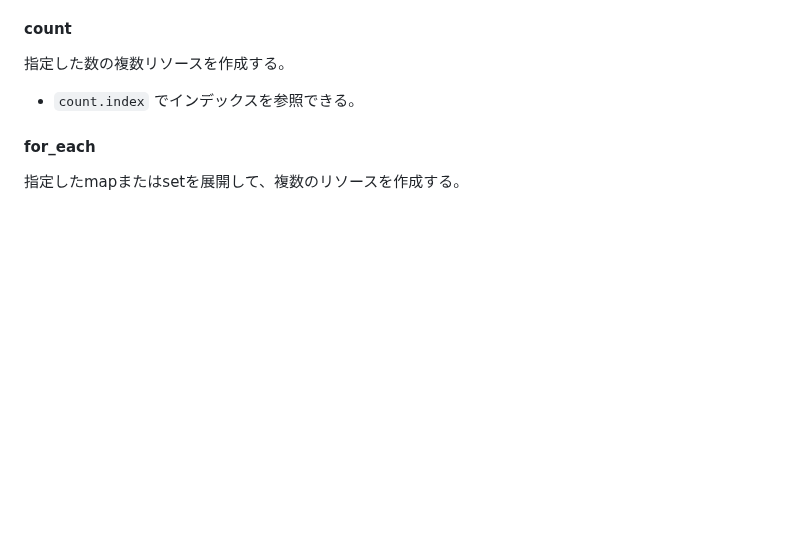
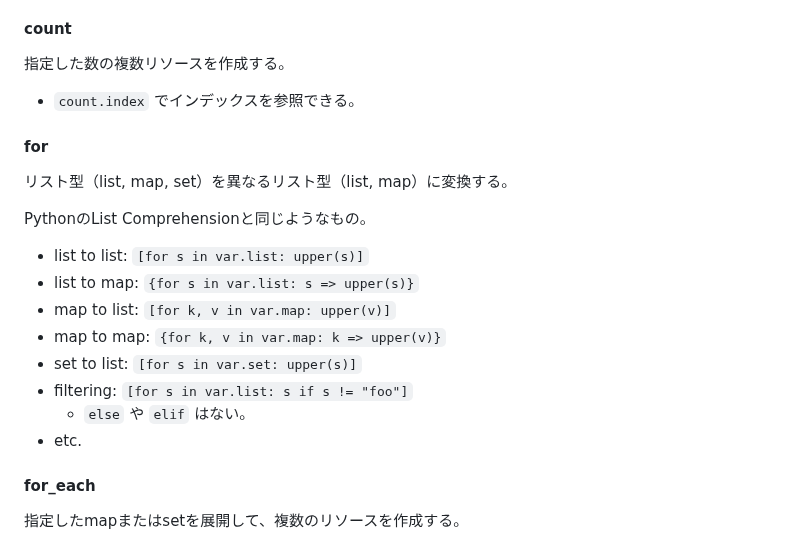
Before and after one commit to kzmshx/learn, a Markdown page: terraform/udemy-iac-with-terraform/README.md, the part around the change. Drawn GitHub-style; blank space fills up the shorter version.

Commit message:
terraform/udemy-iac-with-terraform ドキュメント更新

```diff
--- a/terraform/udemy-iac-with-terraform/README.md
+++ b/terraform/udemy-iac-with-terraform/README.md
@@ -105,6 +105,21 @@ Terraformが自動的に依存関係を解決できない場合に明示的に
 指定した数の複数リソースを作成する。
 
 - `count.index` でインデックスを参照できる。
+
+#### for
+
+リスト型（list, map, set）を異なるリスト型（list, map）に変換する。
+
+PythonのList Comprehensionと同じようなもの。
+
+- list to list: `[for s in var.list: upper(s)]`
+- list to map: `{for s in var.list: s => upper(s)}`
+- map to list: `[for k, v in var.map: upper(v)]`
+- map to map: `{for k, v in var.map: k => upper(v)}`
+- set to list: `[for s in var.set: upper(s)]`
+- filtering: `[for s in var.list: s if s != "foo"]`
+  - `else` や `elif` はない。
+- etc.
 
 #### for_each
 
```
